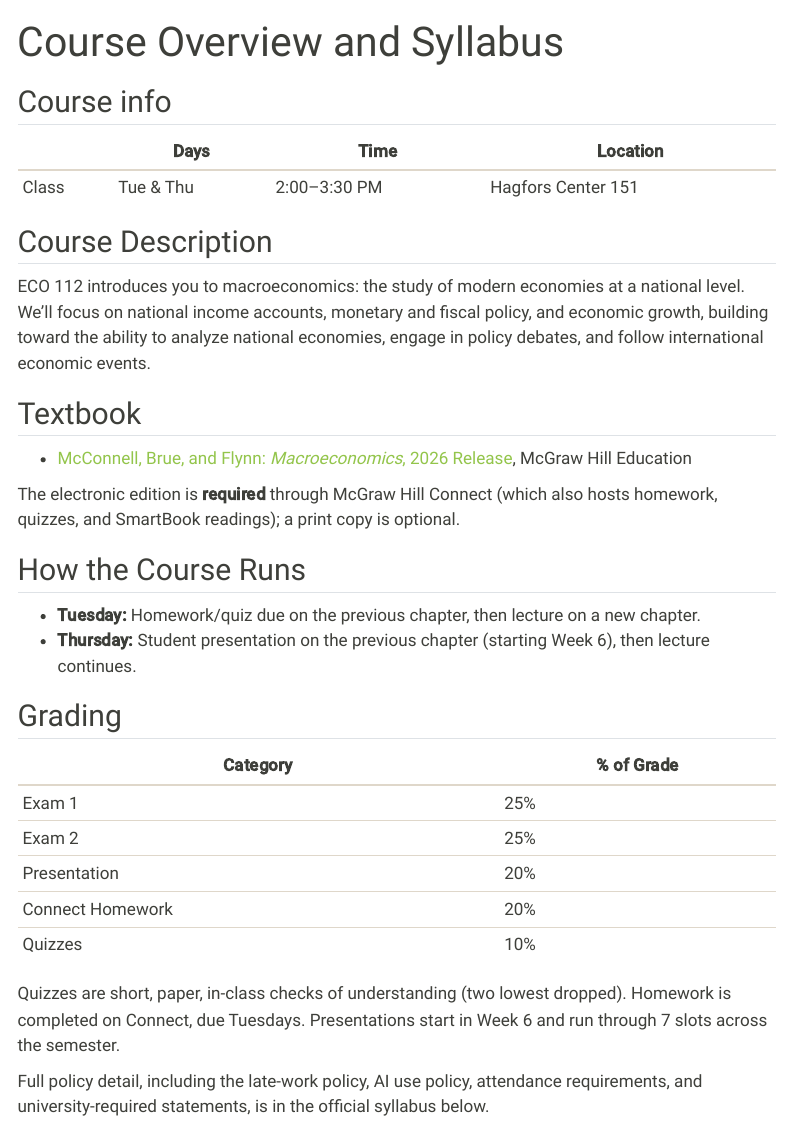
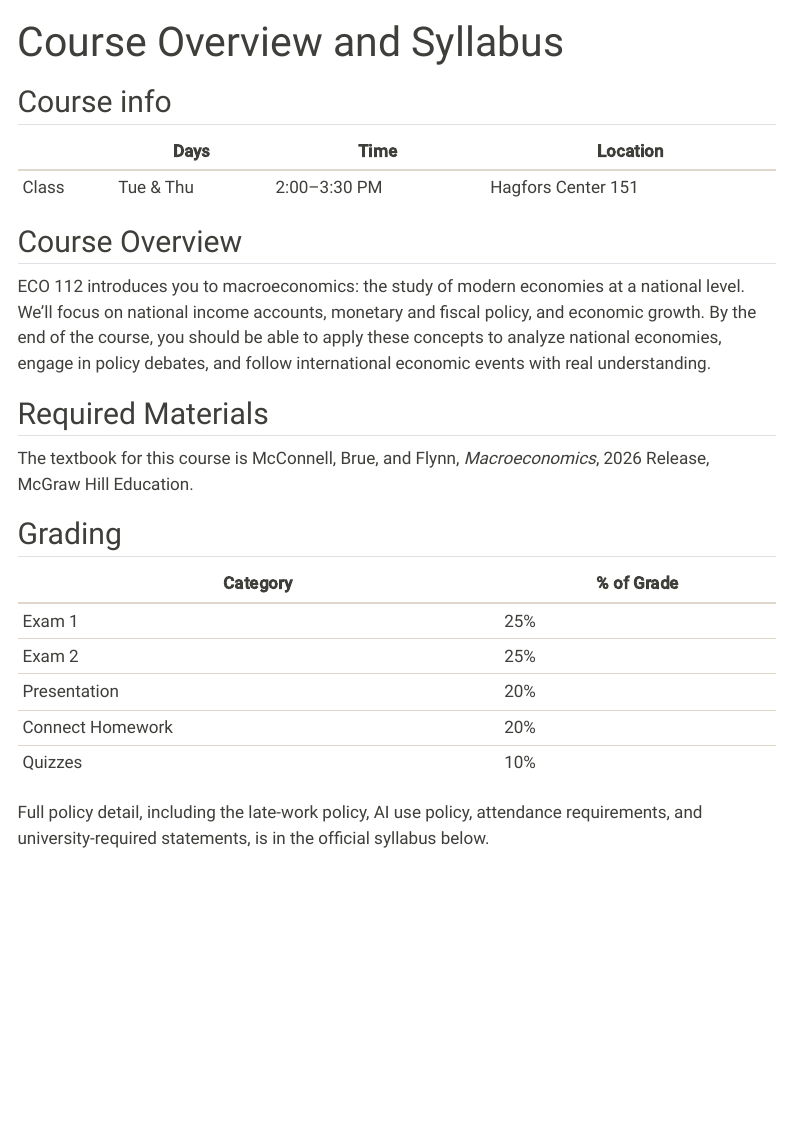
Before and after one commit to m-braaksma/eco112_fall2026, a Quarto document (course-syllabus.qmd): the page in a window 1100 px wide, from its top. Rendered offline with R 4.5, knitr and Pandoc in place of Quarto, with nearby package versions; menus at the side of the page are left out.

Commit message:
Fix typos and render

```diff
--- a/course-syllabus.qmd
+++ b/course-syllabus.qmd
@@ -8,21 +8,13 @@ title: "Course Overview and Syllabus"
 |--------|------------|---------|-----------|
 | Class  | Tue & Thu  | 2:00–3:30 PM | Hagfors Center 151 |
 
-## Course Description
+## Course Overview
 
-ECO 112 introduces you to macroeconomics: the study of modern economies at a national level. We'll focus on national income accounts, monetary and fiscal policy, and economic growth, building toward the ability to analyze national economies, engage in policy debates, and follow international economic events.
+ECO 112 introduces you to macroeconomics: the study of modern economies at a national level. We'll focus on national income accounts, monetary and fiscal policy, and economic growth. By the end of the course, you should be able to apply these concepts to analyze national economies, engage in policy debates, and follow international economic events with real understanding.
 
-## Textbook
+## Required Materials
 
-- [McConnell, Brue, and Flynn: *Macroeconomics*, 2026 Release](https://www.mheducation.com/), McGraw Hill Education
-
-The electronic edition is **required** through McGraw Hill Connect (which also hosts homework, quizzes, and SmartBook readings); a print copy is optional.
-
-## How the Course Runs
-
-- **Tuesday:** Homework/quiz due on the previous chapter, then lecture on a new chapter.
-- **Thursday:** Student presentation on the previous chapter (starting Week 6), then lecture continues.
-
+The textbook for this course is McConnell, Brue, and Flynn, *Macroeconomics*, 2026 Release, McGraw Hill Education.
 
 ## Grading
 
@@ -34,8 +26,6 @@ The electronic edition is **required** through McGraw Hill Connect (which also h
 | Connect Homework | 20% |
 | Quizzes | 10% |
 
-Quizzes are short, paper, in-class checks of understanding (two lowest dropped). Homework is completed on Connect, due Tuesdays. Presentations start in Week 6 and run through 7 slots across the semester.
-
 Full policy detail, including the late-work policy, AI use policy, attendance requirements, and university-required statements, is in the official syllabus below.
 
 ## Assignments
```
Also changed, not shown: course-support.qmd (+1 -1 lines), docs/search.json, 102 other files.
